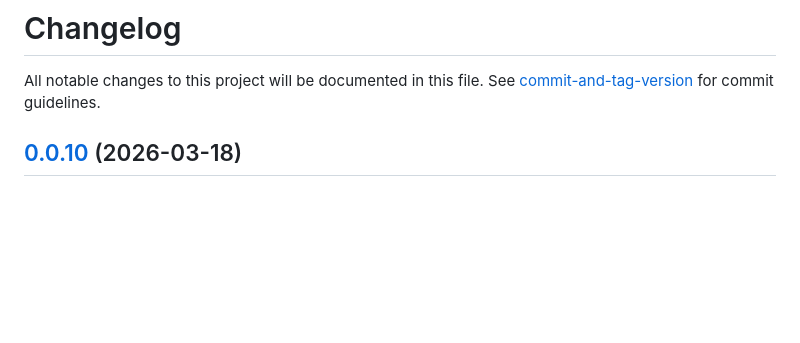
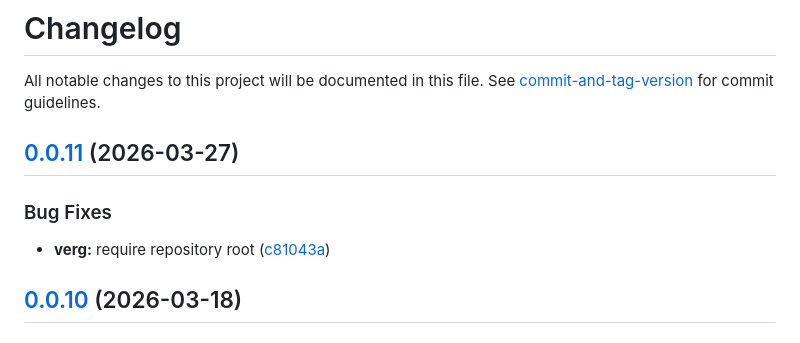
Before and after one commit to iop098321qwe/commit-and-tag-version, a Markdown page: CHANGELOG.md, the part around the change. GitHub-like rendering; blank space fills up the shorter version.

Commit message:
chore(release): 0.0.11

```diff
--- a/CHANGELOG.md
+++ b/CHANGELOG.md
@@ -1,6 +1,13 @@
 # Changelog
 
 All notable changes to this project will be documented in this file. See [commit-and-tag-version](https://github.com/absolute-version/commit-and-tag-version) for commit guidelines.
+
+## [0.0.11](https://github.com/iop098321qwe/commit-and-tag-version/compare/v0.0.10...v0.0.11) (2026-03-27)
+
+
+### Bug Fixes
+
+* **verg:** require repository root ([c81043a](https://github.com/iop098321qwe/commit-and-tag-version/commit/c81043a08267927aad62aebc04a74df7df5dfaf3))
 
 ## [0.0.10](https://github.com/iop098321qwe/commit-and-tag-version/compare/v0.0.9...v0.0.10) (2026-03-18)
 
```
